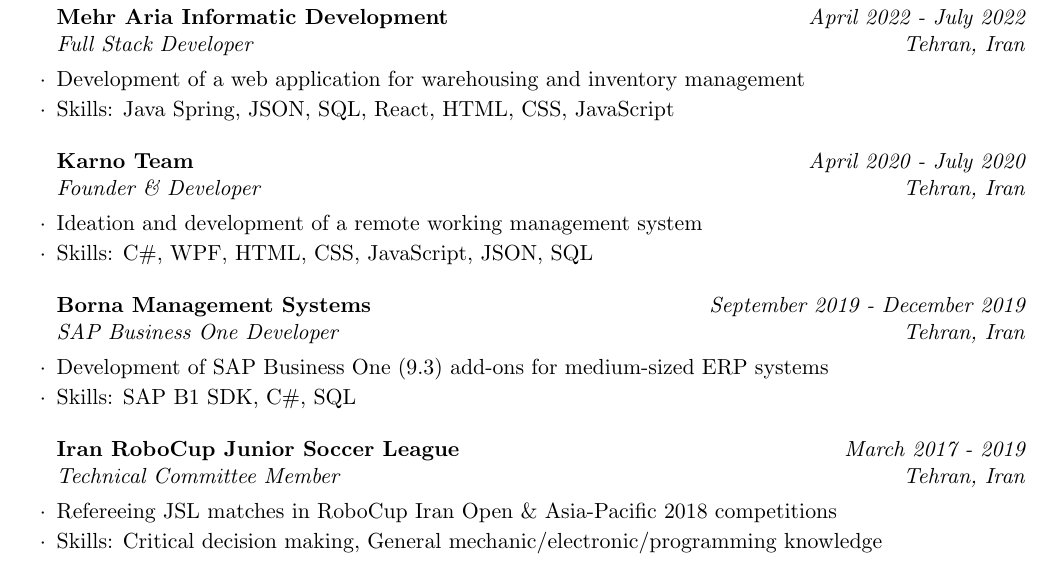
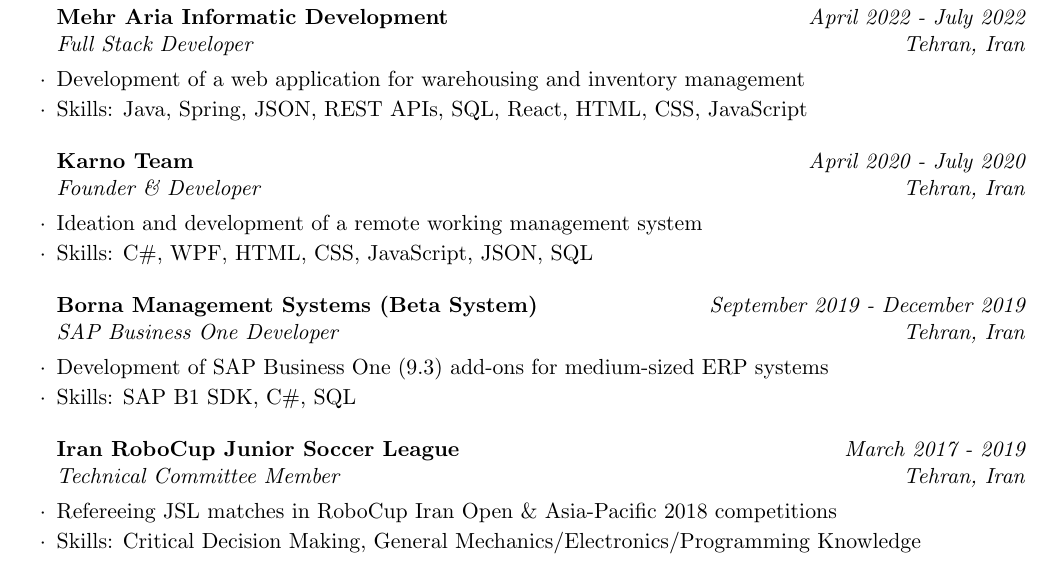
Before and after one commit to thisisamirmaleki/Amir-Maleki-DevOps-CV, a LaTeX CV (AmirMalekiCV.tex): part of page 1 of 2, cut so that both start at the same text. Compiled offline with pdfLaTeX.

Commit message:
edit work skills

```diff
--- a/AmirMalekiCV.tex
+++ b/AmirMalekiCV.tex
@@ -94,7 +94,7 @@
 
   \begin{rSubsection}{Mehr Aria Informatic Development}{\em April 2022 - July 2022}{Full Stack Developer}{Tehran, Iran}
     \item Development of a web application for warehousing and inventory management
-    \item Skills: Java Spring, JSON, SQL, React, HTML, CSS, JavaScript
+    \item Skills: Java, Spring, JSON, REST APIs, SQL, React, HTML, CSS, JavaScript
   \end{rSubsection}
 
   %------------------------------------------------------------------------------
@@ -106,7 +106,7 @@
 
   %------------------------------------------------------------------------------
 
-  \begin{rSubsection}{Borna Management Systems}{\em September 2019 - December 2019}{SAP Business One Developer}{Tehran, Iran}
+  \begin{rSubsection}{Borna Management Systems (Beta System)}{\em September 2019 - December 2019}{SAP Business One Developer}{Tehran, Iran}
     \item Development of SAP Business One (9.3) add-ons for medium-sized ERP systems
     \item Skills: SAP B1 SDK, C\#, SQL
   \end{rSubsection}
@@ -115,7 +115,7 @@
 
   \begin{rSubsection}{Iran RoboCup Junior Soccer League}{\em March 2017 - 2019}{Technical Committee Member}{Tehran, Iran}
     \item Refereeing JSL matches in RoboCup Iran Open \& Asia-Pacific 2018 competitions
-    \item Skills: Critical decision making, General mechanic/electronic/programming knowledge
+    \item Skills: Critical Decision Making, General Mechanics/Electronics/Programming Knowledge
   \end{rSubsection}
 
   %------------------------------------------------------------------------------
```
Also changed, not shown: AmirMalekiCV.pdf, AmirMalekiCV.tex (2 more changed lines).
